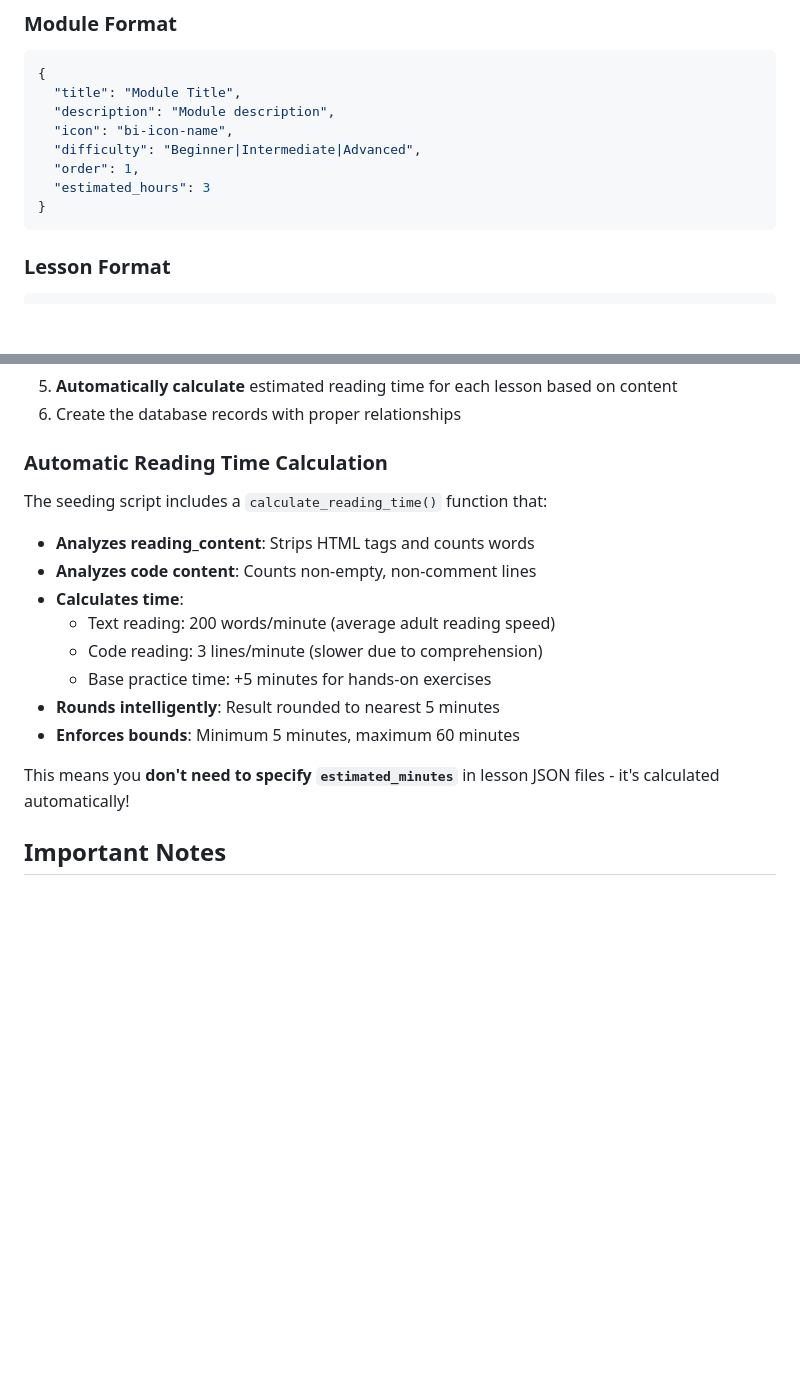
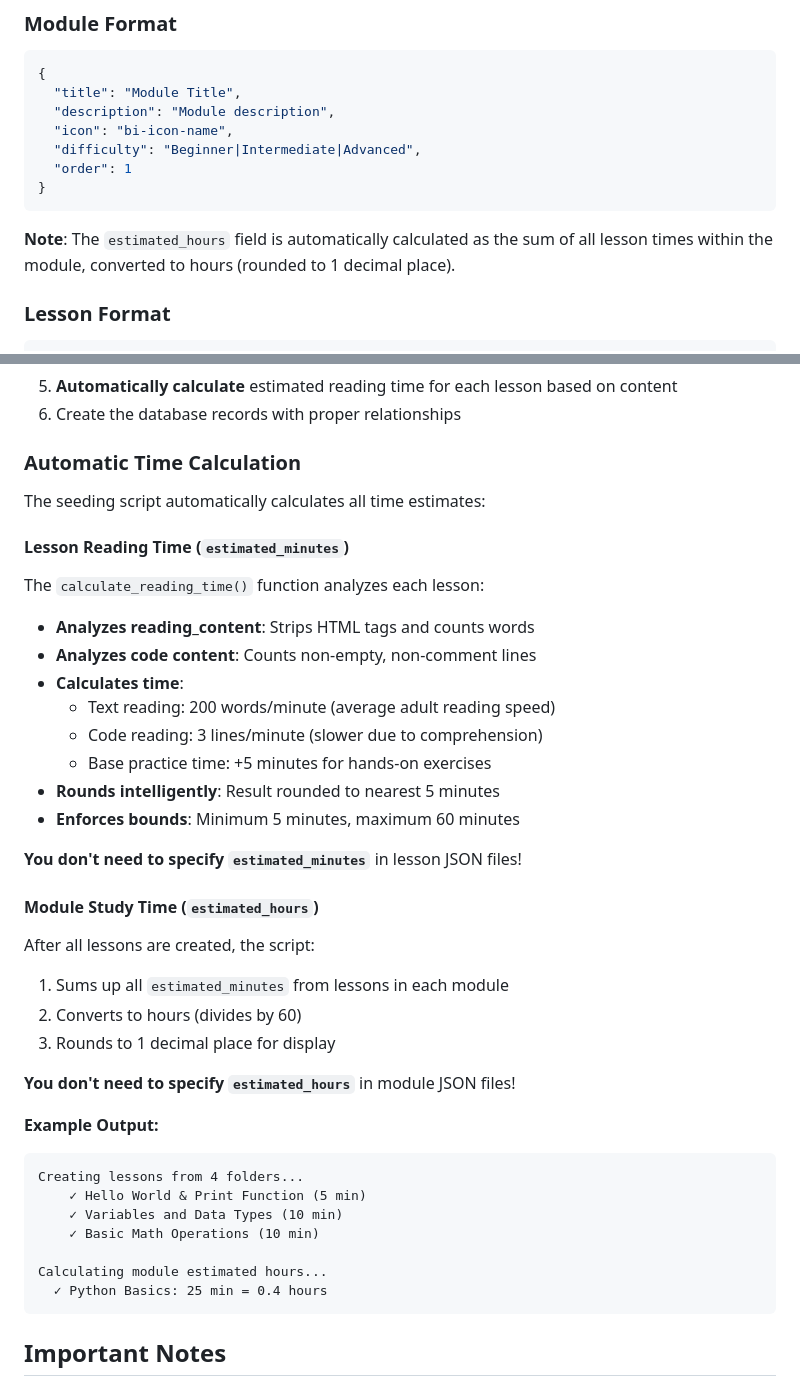
Before and after one commit to MACantara/CodeClash, a Markdown page: data/README.md, 2 parts joined by grey strips. Drawn GitHub-style; blank space fills up the shorter version.

Commit message:
Update README to clarify automatic time calculations for lessons and modules

````diff
--- a/data/README.md
+++ b/data/README.md
@@ -86,10 +86,11 @@ data/
   "description": "Module description",
   "icon": "bi-icon-name",
   "difficulty": "Beginner|Intermediate|Advanced",
-  "order": 1,
-  "estimated_hours": 3
+  "order": 1
 }
 ```
+
+**Note**: The `estimated_hours` field is automatically calculated as the sum of all lesson times within the module, converted to hours (rounded to 1 decimal place).
 
 ### Lesson Format
 ```json
@@ -168,9 +169,12 @@ This will:
 5. **Automatically calculate** estimated reading time for each lesson based on content
 6. Create the database records with proper relationships
 
-### Automatic Reading Time Calculation
+### Automatic Time Calculation
 
-The seeding script includes a `calculate_reading_time()` function that:
+The seeding script automatically calculates all time estimates:
+
+#### Lesson Reading Time (`estimated_minutes`)
+The `calculate_reading_time()` function analyzes each lesson:
 
 - **Analyzes reading_content**: Strips HTML tags and counts words
 - **Analyzes code content**: Counts non-empty, non-comment lines
@@ -181,7 +185,27 @@ The seeding script includes a `calculate_reading_time()` function that:
 - **Rounds intelligently**: Result rounded to nearest 5 minutes
 - **Enforces bounds**: Minimum 5 minutes, maximum 60 minutes
 
-This means you **don't need to specify `estimated_minutes`** in lesson JSON files - it's calculated automatically!
+**You don't need to specify `estimated_minutes`** in lesson JSON files!
+
+#### Module Study Time (`estimated_hours`)
+After all lessons are created, the script:
+
+1. Sums up all `estimated_minutes` from lessons in each module
+2. Converts to hours (divides by 60)
+3. Rounds to 1 decimal place for display
+
+**You don't need to specify `estimated_hours`** in module JSON files!
+
+**Example Output:**
+```
+Creating lessons from 4 folders...
+    ✓ Hello World & Print Function (5 min)
+    ✓ Variables and Data Types (10 min)
+    ✓ Basic Math Operations (10 min)
+
+Calculating module estimated hours...
+  ✓ Python Basics: 25 min = 0.4 hours
+```
 
 ## Important Notes
 
````
